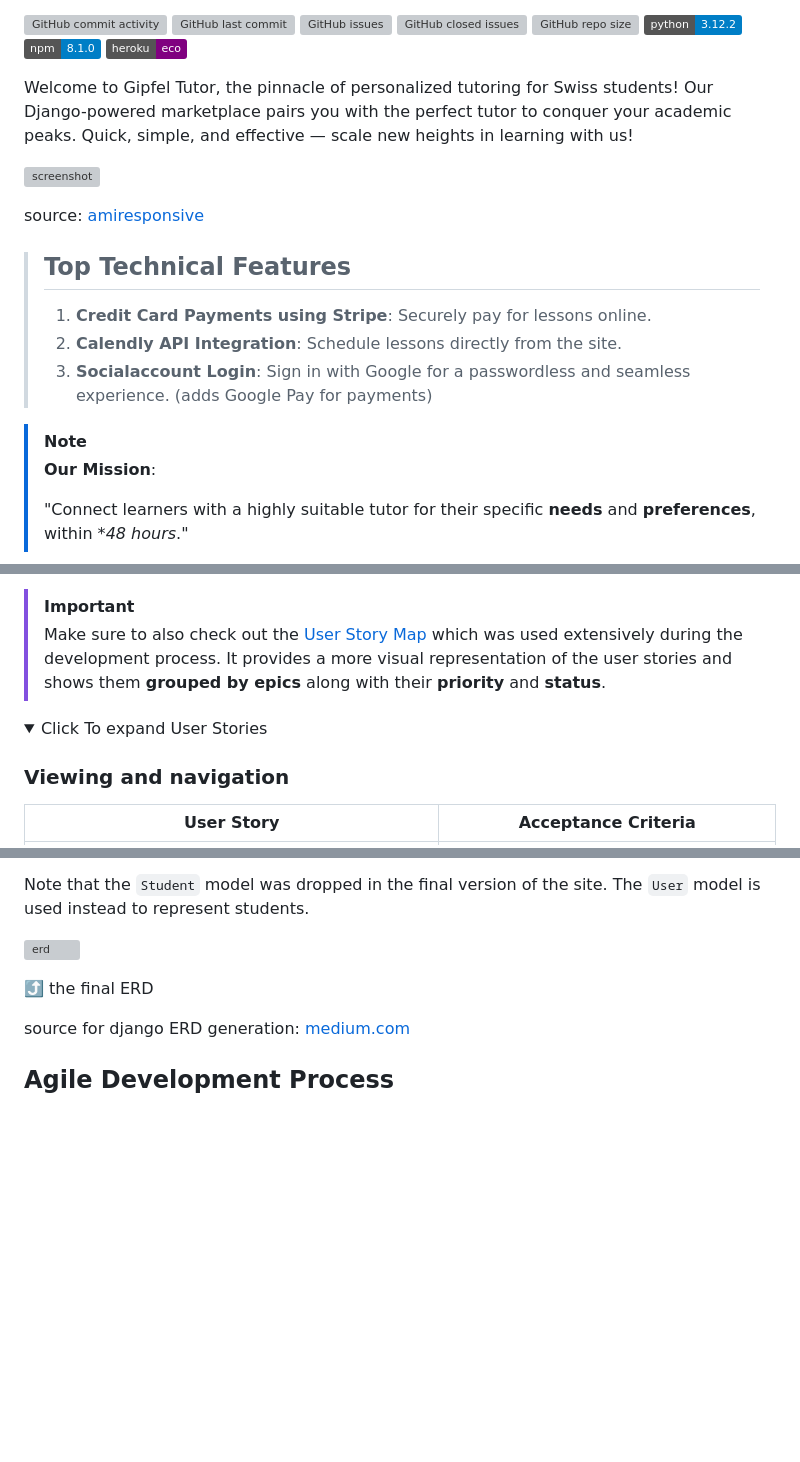
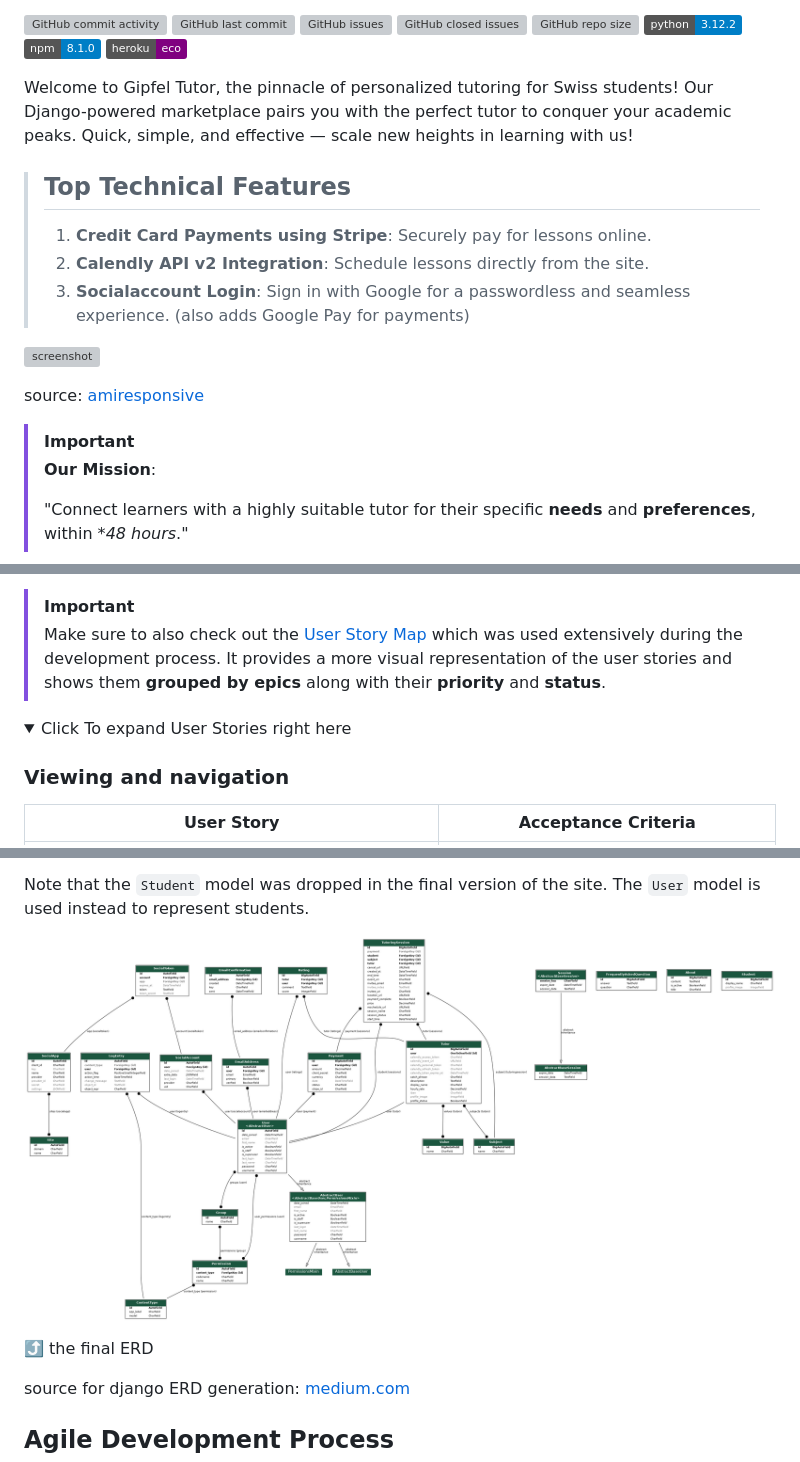
Before and after one commit to benschaf/gipfel-lerner, a Markdown page: README.md, 3 parts joined by grey strips. Drawn GitHub-style; folded sections open; badges without logos; blank space fills up the shorter version; grey boxes are pictures that could not be loaded.

Commit message:
feat: improvements to README.md

```diff
--- a/README.md
+++ b/README.md
@@ -14,16 +14,16 @@
 
 Welcome to Gipfel Tutor, the pinnacle of personalized tutoring for Swiss students! Our Django-powered marketplace pairs you with the perfect tutor to conquer your academic peaks. Quick, simple, and effective — scale new heights in learning with us!
 
+> ## Top Technical Features
+> 1. **Credit Card Payments using Stripe**: Securely pay for lessons online.
+> 2. **Calendly API v2 Integration**: Schedule lessons directly from the site.
+> 3. **Socialaccount Login**: Sign in with Google for a passwordless and seamless experience. (also adds Google Pay for payments)
+
 ![screenshot](documentation/mockup.png)
 
 source: [amiresponsive](https://ui.dev/amiresponsive?url=https://gipfel-tutor-768a610dc54f.herokuapp.com)
 
-> ## Top Technical Features
-> 1. **Credit Card Payments using Stripe**: Securely pay for lessons online.
-> 2. **Calendly API Integration**: Schedule lessons directly from the site.
-> 3. **Socialaccount Login**: Sign in with Google for a passwordless and seamless experience. (adds Google Pay for payments)
-
-> [!NOTE]
+> [!IMPORTANT]
 > **Our Mission**:
 >
 > "Connect learners with a highly suitable tutor for their specific **needs** and **preferences**, within **48 hours*."
@@ -118,7 +118,7 @@ Each user story is followed by a set of acceptance criteria that must be met for
 > Make sure to also check out the [User Story Map](https://github.com/users/benschaf/projects/12/views/3) which was used extensively during the development process. It provides a more visual representation of the user stories and shows them **grouped by epics** along with their **priority** and **status**.
 
 <details>
-<summary>Click To expand User Stories</summary>
+<summary>Click To expand User Stories right here</summary>
 
 ### Viewing and navigation
 
@@ -661,7 +661,7 @@ INSTALLED_APPS = [
 
 Note that the `Student` model was dropped in the final version of the site. The `User` model is used instead to represent students.
 
-![erd](documentation/erd.png)
+![erd](documentation/erd_final.png)
 
 ⤴️ the final ERD
 
```
Also changed, not shown: other parts of README.md (+4 -2 lines).
